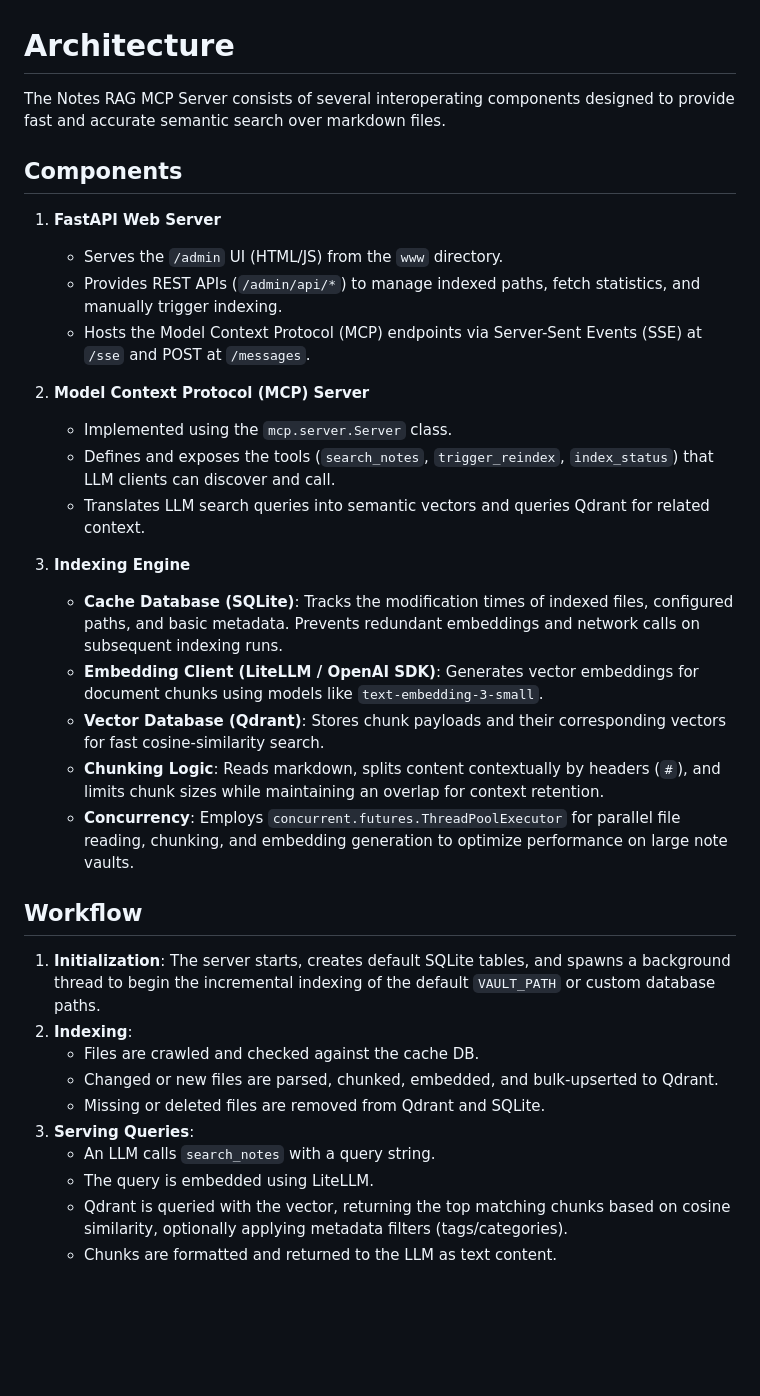
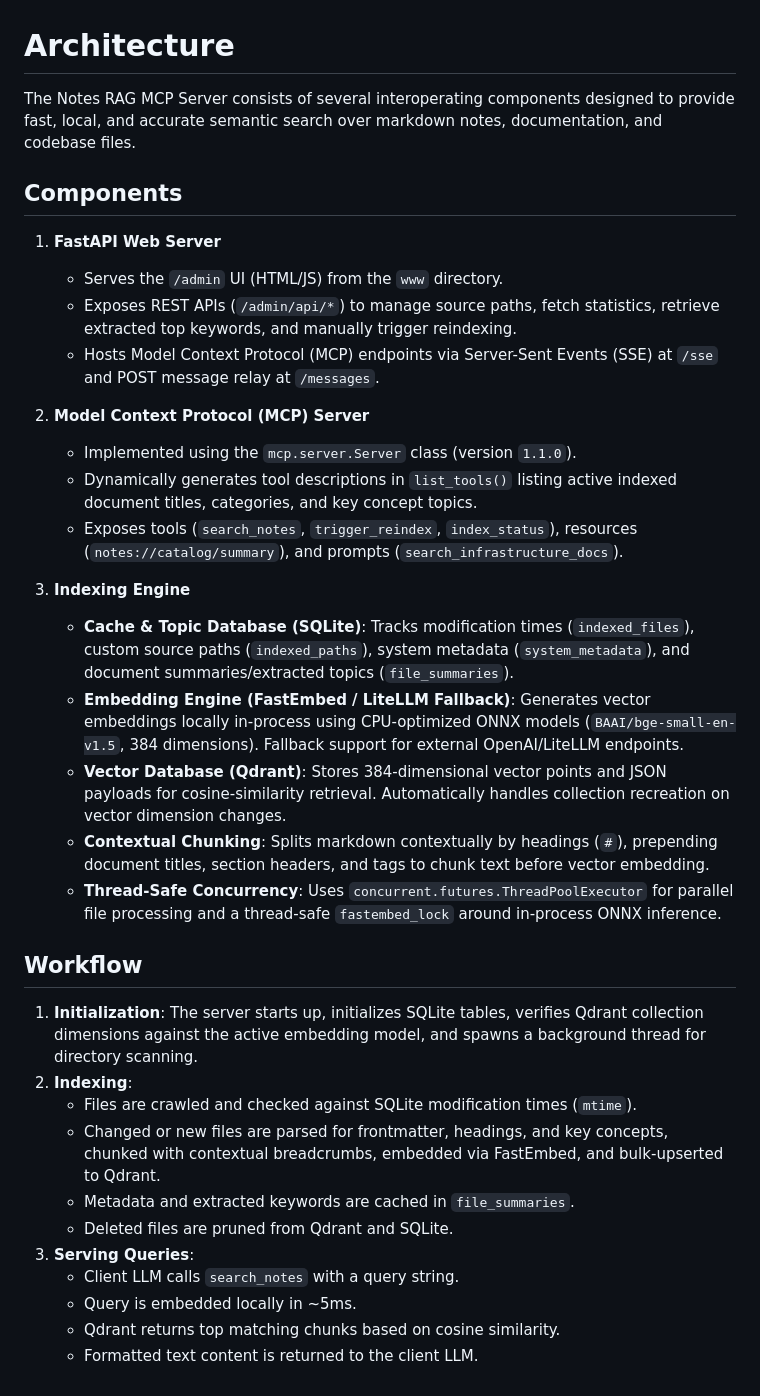
Before and after one commit to spelech/notes-rag-mcp, a Markdown page: ARCHITECTURE.md, the part around the change. Rendered like a GitHub page; blank space fills up the shorter version.

```diff
--- a/ARCHITECTURE.md
+++ b/ARCHITECTURE.md
@@ -1,35 +1,36 @@
 # Architecture
 
-The Notes RAG MCP Server consists of several interoperating components designed to provide fast and accurate semantic search over markdown files.
+The Notes RAG MCP Server consists of several interoperating components designed to provide fast, local, and accurate semantic search over markdown notes, documentation, and codebase files.
 
 ## Components
 
 1. **FastAPI Web Server**
    - Serves the `/admin` UI (HTML/JS) from the `www` directory.
-   - Provides REST APIs (`/admin/api/*`) to manage indexed paths, fetch statistics, and manually trigger indexing.
-   - Hosts the Model Context Protocol (MCP) endpoints via Server-Sent Events (SSE) at `/sse` and POST at `/messages`.
+   - Exposes REST APIs (`/admin/api/*`) to manage source paths, fetch statistics, retrieve extracted top keywords, and manually trigger reindexing.
+   - Hosts Model Context Protocol (MCP) endpoints via Server-Sent Events (SSE) at `/sse` and POST message relay at `/messages`.
 
 2. **Model Context Protocol (MCP) Server**
-   - Implemented using the `mcp.server.Server` class.
-   - Defines and exposes the tools (`search_notes`, `trigger_reindex`, `index_status`) that LLM clients can discover and call.
-   - Translates LLM search queries into semantic vectors and queries Qdrant for related context.
+   - Implemented using the `mcp.server.Server` class (version `1.1.0`).
+   - Dynamically generates tool descriptions in `list_tools()` listing active indexed document titles, categories, and key concept topics.
+   - Exposes tools (`search_notes`, `trigger_reindex`, `index_status`), resources (`notes://catalog/summary`), and prompts (`search_infrastructure_docs`).
 
 3. **Indexing Engine**
-   - **Cache Database (SQLite)**: Tracks the modification times of indexed files, configured paths, and basic metadata. Prevents redundant embeddings and network calls on subsequent indexing runs.
-   - **Embedding Client (LiteLLM / OpenAI SDK)**: Generates vector embeddings for document chunks using models like `text-embedding-3-small`.
-   - **Vector Database (Qdrant)**: Stores chunk payloads and their corresponding vectors for fast cosine-similarity search.
-   - **Chunking Logic**: Reads markdown, splits content contextually by headers (`#`), and limits chunk sizes while maintaining an overlap for context retention.
-   - **Concurrency**: Employs `concurrent.futures.ThreadPoolExecutor` for parallel file reading, chunking, and embedding generation to optimize performance on large note vaults.
+   - **Cache & Topic Database (SQLite)**: Tracks modification times (`indexed_files`), custom source paths (`indexed_paths`), system metadata (`system_metadata`), and document summaries/extracted topics (`file_summaries`).
+   - **Embedding Engine (FastEmbed / LiteLLM Fallback)**: Generates vector embeddings locally in-process using CPU-optimized ONNX models (`BAAI/bge-small-en-v1.5`, 384 dimensions). Fallback support for external OpenAI/LiteLLM endpoints.
+   - **Vector Database (Qdrant)**: Stores 384-dimensional vector points and JSON payloads for cosine-similarity retrieval. Automatically handles collection recreation on vector dimension changes.
+   - **Contextual Chunking**: Splits markdown contextually by headings (`#`), prepending document titles, section headers, and tags to chunk text before vector embedding.
+   - **Thread-Safe Concurrency**: Uses `concurrent.futures.ThreadPoolExecutor` for parallel file processing and a thread-safe `fastembed_lock` around in-process ONNX inference.
 
 ## Workflow
 
-1. **Initialization**: The server starts, creates default SQLite tables, and spawns a background thread to begin the incremental indexing of the default `VAULT_PATH` or custom database paths.
+1. **Initialization**: The server starts up, initializes SQLite tables, verifies Qdrant collection dimensions against the active embedding model, and spawns a background thread for directory scanning.
 2. **Indexing**:
-   - Files are crawled and checked against the cache DB.
-   - Changed or new files are parsed, chunked, embedded, and bulk-upserted to Qdrant.
-   - Missing or deleted files are removed from Qdrant and SQLite.
+   - Files are crawled and checked against SQLite modification times (`mtime`).
+   - Changed or new files are parsed for frontmatter, headings, and key concepts, chunked with contextual breadcrumbs, embedded via FastEmbed, and bulk-upserted to Qdrant.
+   - Metadata and extracted keywords are cached in `file_summaries`.
+   - Deleted files are pruned from Qdrant and SQLite.
 3. **Serving Queries**:
-   - An LLM calls `search_notes` with a query string.
-   - The query is embedded using LiteLLM.
-   - Qdrant is queried with the vector, returning the top matching chunks based on cosine similarity, optionally applying metadata filters (tags/categories).
-   - Chunks are formatted and returned to the LLM as text content.
+   - Client LLM calls `search_notes` with a query string.
+   - Query is embedded locally in ~5ms.
+   - Qdrant returns top matching chunks based on cosine similarity.
+   - Formatted text content is returned to the client LLM.
```
Also changed, not shown: README.md (+95 -37 lines), docs/assets/dashboard.jpg (added).
